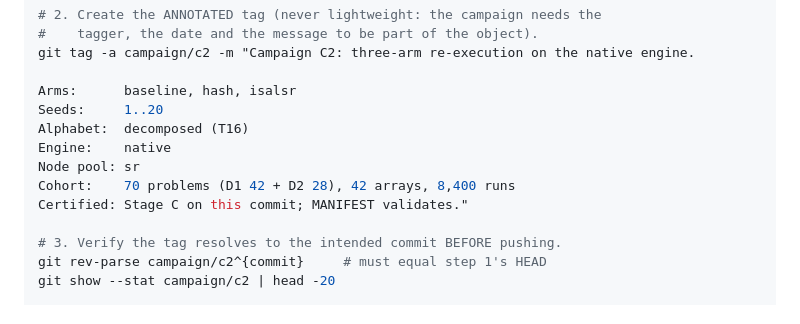
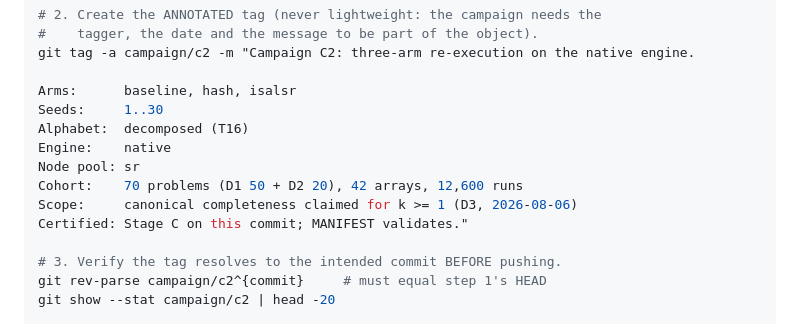
Before and after one commit to MarioPasc/IsalSR, a Markdown page: slurm/c2_tag_procedure.md, the part around the change. GitHub-like rendering.

Commit message:
docs(t17): record the k=0 scope restriction, the ledger defect, and Stage F approval
Ledger entries for both 2026-08-06 blockers, the D3 row moved to PASS with its
numbers and its subsampling caveat, the handoff's header and a new section
covering today's sequence, and the tag message corrected from 20 seeds / 8,400
runs / D1 42 + D2 28 to 30 / 12,600 / D1 50 + D2 20, with the k>=1 completeness
scope added.

```diff
--- a/slurm/c2_tag_procedure.md
+++ b/slurm/c2_tag_procedure.md
@@ -97,11 +97,12 @@ git status --porcelain          # must be empty
 git tag -a campaign/c2 -m "Campaign C2: three-arm re-execution on the native engine.
 
 Arms:      baseline, hash, isalsr
-Seeds:     1..20
+Seeds:     1..30
 Alphabet:  decomposed (T16)
 Engine:    native
 Node pool: sr
-Cohort:    70 problems (D1 42 + D2 28), 42 arrays, 8,400 runs
+Cohort:    70 problems (D1 50 + D2 20), 42 arrays, 12,600 runs
+Scope:     canonical completeness claimed for k >= 1 (D3, 2026-08-06)
 Certified: Stage C on this commit; MANIFEST validates."
 
 # 3. Verify the tag resolves to the intended commit BEFORE pushing.
```
Also changed, not shown: 2 other files.
